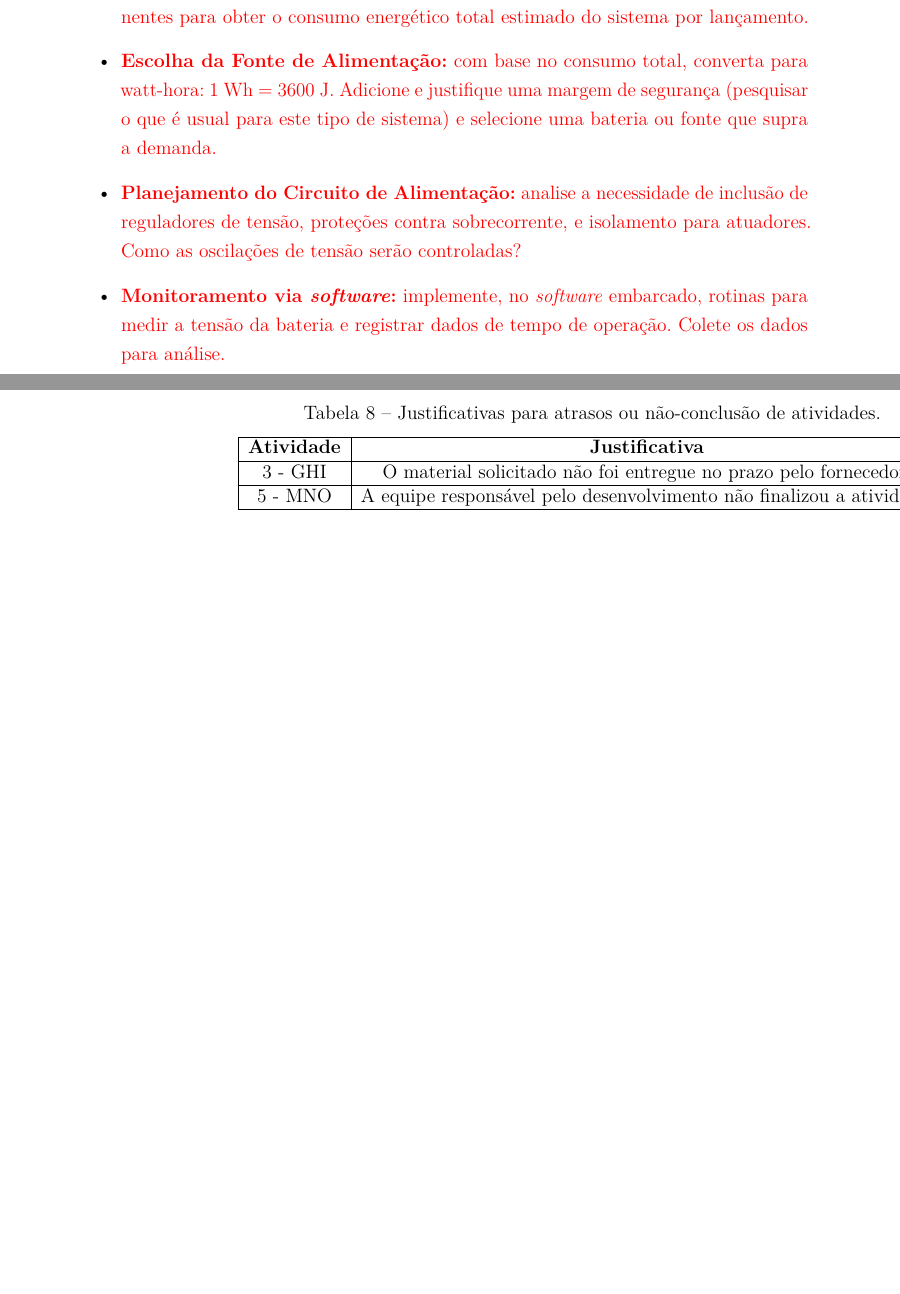
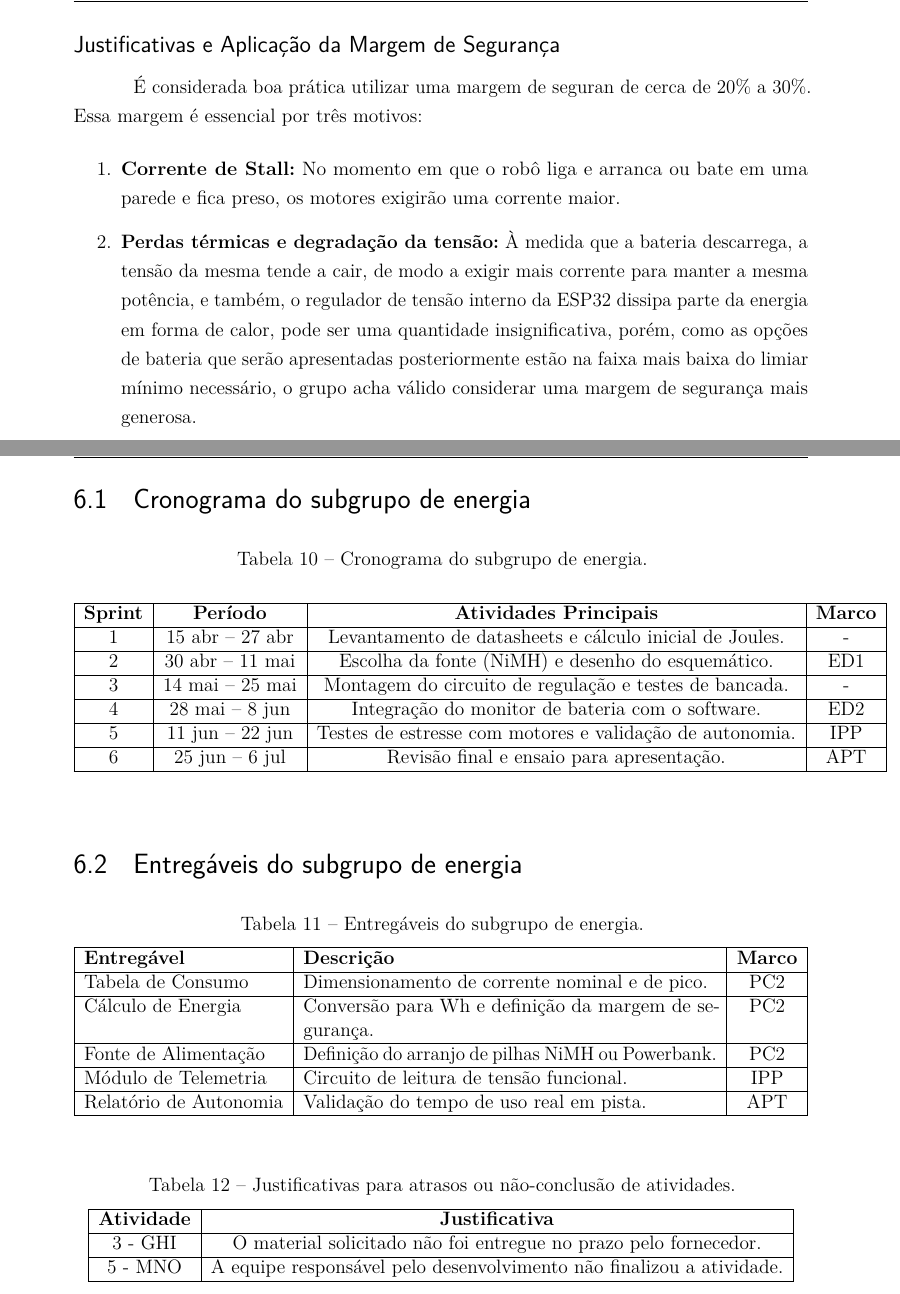
Before and after one commit to fcte-pi1/2026_1_PI1_Grupo01_Juliana, a LaTeX thesis (docs/relatorio/relatorio.tex, which reads docs/relatorio/editaveis/06_projetoconceitual.tex, docs/relatorio/editaveis/08_cronograma.tex): two parts of pages 17 and 22 of 33 before the commit and two parts of pages 19 and 25 of 36 after it, joined at a grey line, cut at the place of the change, the shorter picture padded with empty space. Compiled offline with pdfLaTeX.

Commit message:
feat: Estruturacao base do relatorio de energia
Co-authored-by: Melissa <7yehet@gmail.com>

```diff
--- a/docs/relatorio/editaveis/06_projetoconceitual.tex
+++ b/docs/relatorio/editaveis/06_projetoconceitual.tex
@@ -43,5 +43,0 @@
-    \item \textcolor{red}{ \textbf{Estimativa do Consumo Total de Energia:} some as energias de todos os componentes para obter o consumo energético total estimado do sistema por lançamento.}
-    \item \textcolor{red}{ \textbf{Escolha da Fonte de Alimentação:} com base no consumo total, converta para watt-hora: 1 Wh = 3600 J. Adicione e justifique uma margem de segurança (pesquisar o que é usual para este tipo de sistema) e selecione uma bateria ou fonte que supra a demanda.}
-    \item \textcolor{red}{ \textbf{Planejamento do Circuito de Alimentação:} analise a necessidade de inclusão de reguladores de tensão, proteções contra sobrecorrente, e isolamento para atuadores. Como as oscilações de tensão serão controladas?}
-    \item \textcolor{red}{ \textbf{Monitoramento via \textit{software}:} implemente, no \textit{software} embarcado, rotinas para medir a tensão da bateria e registrar dados de tempo de operação. Colete os dados para análise.}
-    \item \textcolor{red}{ \textbf{Validação com Testes Reais:} realize testes de campo para comparar o consumo estimado com o real. Ajuste a capacidade da fonte se necessário e refine o software de coleta de dados. Justifique a diferença de resultados (real x teórica), de acordo com a literatura.}
@@ -48,0 +102,6 @@
+\subsection*{Justificativas e Aplicação da Margem de Segurança}
+É considerada boa prática utilizar uma margem de seguran de cerca de 20\% a 30\%. Essa margem é essencial por três motivos:
+\begin{enumerate}
+    \item \textbf{Corrente de Stall:} No momento em que o robô liga e arranca ou bate em uma parede e fica preso, os motores exigirão uma corrente maior.
+    \item \textbf{Perdas térmicas e degradação da tensão:} À medida que a bateria descarrega, a tensão da mesma tende a cair, de modo a exigir mais corrente para manter a mesma potência, e também, o regulador de tensão interno da ESP32 dissipa parte da energia em forma de calor, pode ser uma quantidade insignificativa, porém, como as opções de bateria que serão apresentadas posteriormente estão na faixa mais baixa do limiar mínimo necessário, o grupo acha válido considerar uma margem de segurança mais generosa.
+\end{enumerate}
--- a/docs/relatorio/editaveis/08_cronograma.tex
+++ b/docs/relatorio/editaveis/08_cronograma.tex
@@ -29,3 +35,34 @@ Fim do projeto          & xx/xx/20xx        & xx/xx/20xx         \\ \hline
+\section{Cronograma do subgrupo de energia}
+
+\begin{table}[htpb]
+\begin{center}
+\caption{Cronograma do subgrupo de energia.}
+\begin{tabular}{|c|c|c|c|c|}
+\hline
+\textbf{Sprint} & \textbf{Período} & \textbf{Atividades Principais} & \textbf{Marco} \\ \hline
+1 & 15 abr -- 27 abr & Levantamento de datasheets e cálculo inicial de Joules. & - \\ \hline
+2 & 30 abr -- 11 mai & Escolha da fonte (NiMH) e desenho do esquemático. & ED1 \\ \hline
+3 & 14 mai -- 25 mai & Montagem do circuito de regulação e testes de bancada. & - \\ \hline
+4 & 28 mai -- 8 jun & Integração do monitor de bateria com o software. & ED2 \\ \hline
+5 & 11 jun -- 22 jun & Testes de estresse com motores e validação de autonomia. & IPP \\ \hline
+6 & 25 jun -- 6 jul & Revisão final e ensaio para apresentação. & APT \\ \hline
+\end{tabular}
+\end{center}
+\end{table}
+
+\section{Entregáveis do subgrupo de energia}
+
+\begin{table}[htpb]
+\begin{center}
+\caption{Entregáveis do subgrupo de energia.}
+\begin{tabular}{|l|p{9cm}|c|}
+\hline
+\textbf{Entregável} & \textbf{Descrição} & \textbf{Marco} \\ \hline
+Tabela de Consumo & Dimensionamento de corrente nominal e de pico. & PC2 \\ \hline
+Cálculo de Energia & Conversão para Wh e definição da margem de segurança. & PC2 \\ \hline
+Fonte de Alimentação & Definição do arranjo de pilhas NiMH ou Powerbank. & PC2 \\ \hline
+Módulo de Telemetria & Circuito de leitura de tensão funcional. & IPP \\ \hline
+Relatório de Autonomia & Validação do tempo de uso real em pista. & APT \\ \hline
 \end{tabular}
 \end{center}
 \end{table}
```
Also changed, not shown: docs/relatorio/editaveis/06_projetoconceitual.tex (71 more changed lines), docs/relatorio/editaveis/08_cronograma.tex (8 more changed lines).
